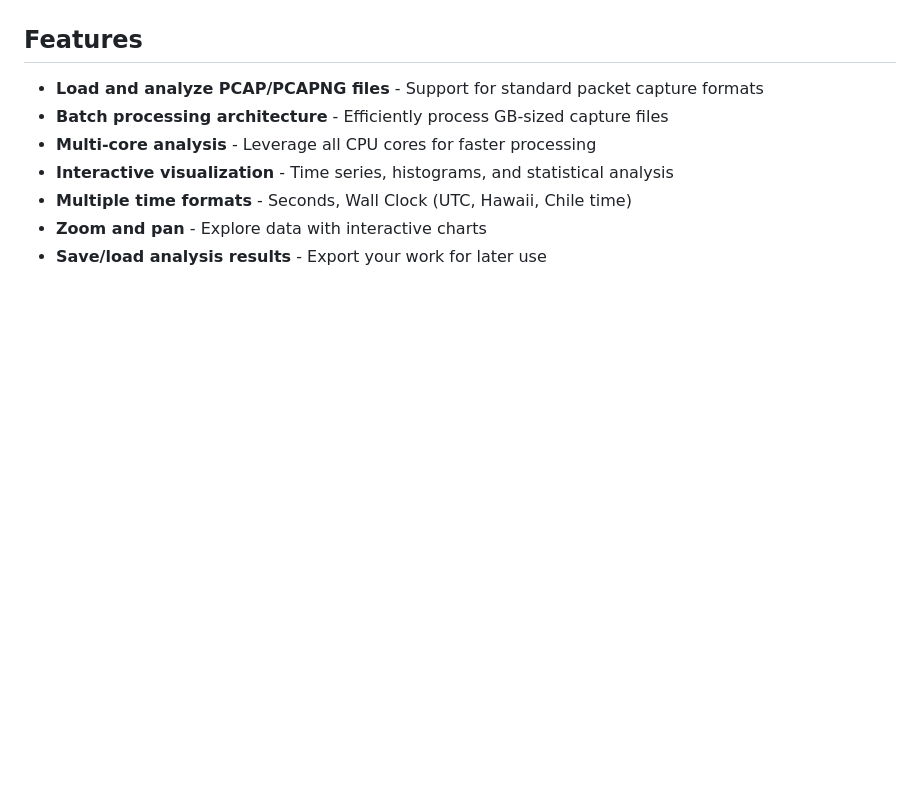
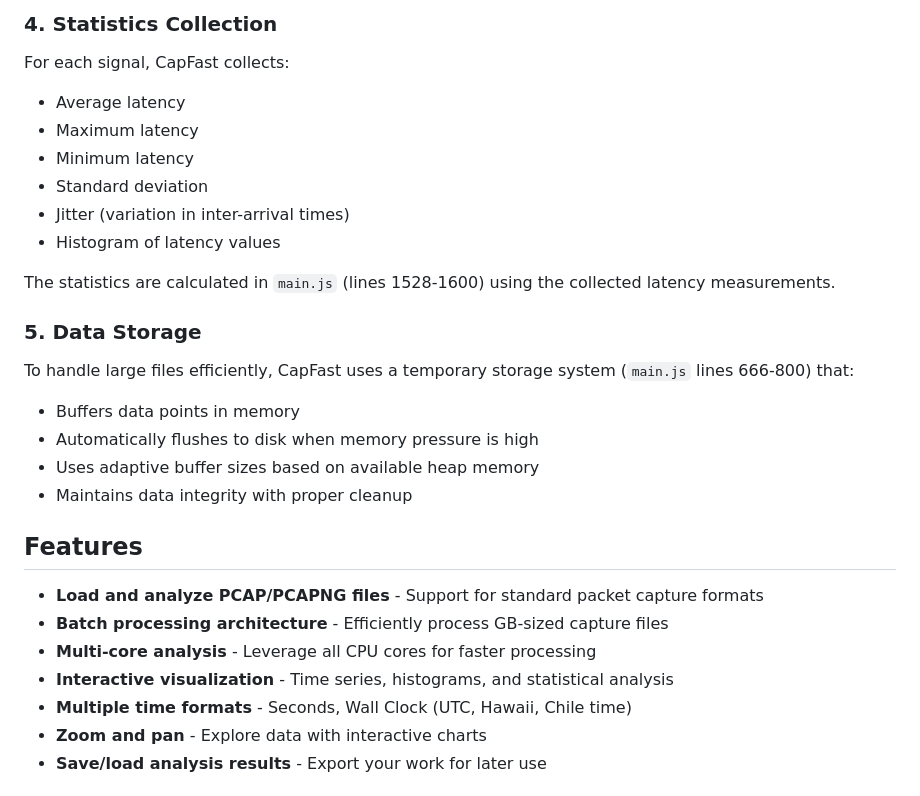
Before and after one commit to pparks291/capfast-analyzer, a Markdown page: README.md, the part around one of its changes. GitHub-like rendering; blank space fills up the shorter version.

Commit message:
Update README with detailed latency calculation explanation based on actual code

```diff
--- a/README.md
+++ b/README.md
@@ -6,3 +59,20 @@ A powerful desktop application for analyzing network capture files and visualizi
+### 4. Statistics Collection
+For each signal, CapFast collects:
+- Average latency
+- Maximum latency
+- Minimum latency
+- Standard deviation
+- Jitter (variation in inter-arrival times)
+- Histogram of latency values
+
+The statistics are calculated in `main.js` (lines 1528-1600) using the collected latency measurements.
+
+### 5. Data Storage
+To handle large files efficiently, CapFast uses a temporary storage system (`main.js` lines 666-800) that:
+- Buffers data points in memory
+- Automatically flushes to disk when memory pressure is high
+- Uses adaptive buffer sizes based on available heap memory
+- Maintains data integrity with proper cleanup
 
 ## Features
 
```
Also changed, not shown: other parts of README.md (+53 -0 lines).
